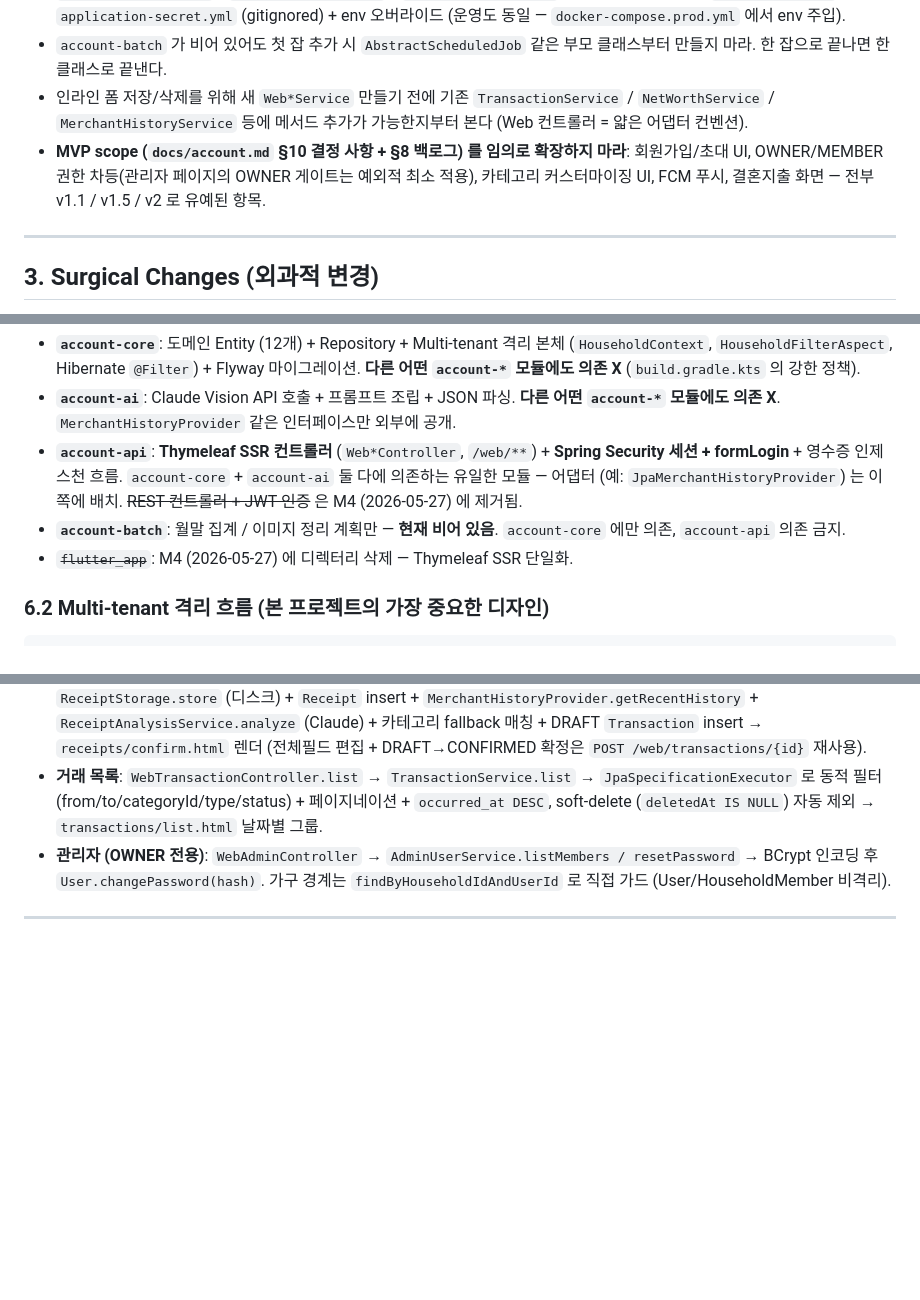
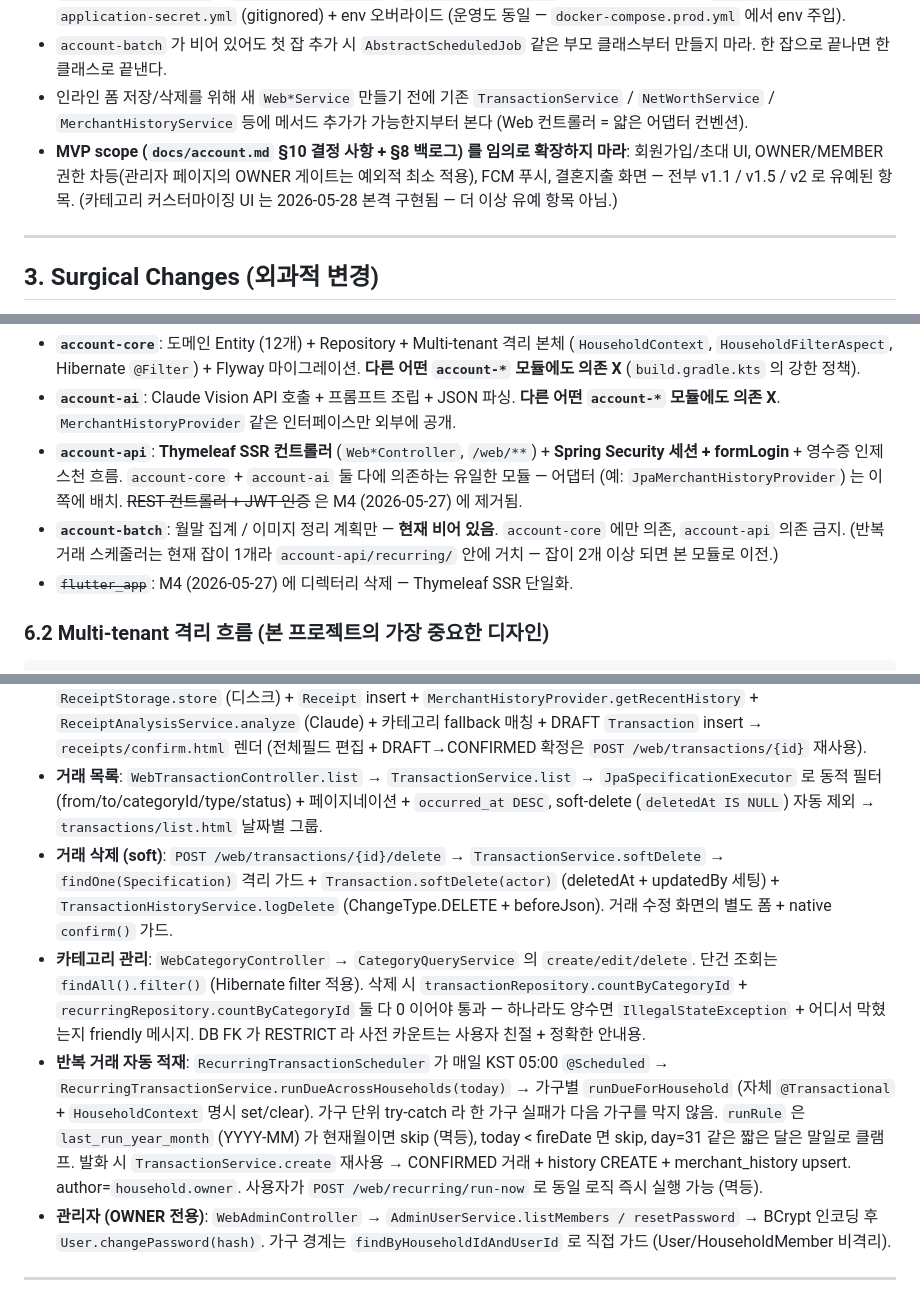
Before and after one commit to LeeKyuHyeong/account, a Markdown page: CLAUDE.md, 3 parts joined by grey strips. GitHub-like rendering; blank space fills up the shorter version.

```diff
--- a/CLAUDE.md
+++ b/CLAUDE.md
@@ -53,7 +53,7 @@ Andrej Karpathy의 LLM 코딩 함정 관찰을 기반으로 함.
 - `application-dev.yml` / `application-stg.yml` / `application-prd.yml` 분리는 도입 X. 현재는 `application.yml` + `application-secret.yml` (gitignored) + env 오버라이드 (운영도 동일 — `docker-compose.prod.yml` 에서 env 주입).
 - `account-batch` 가 비어 있어도 첫 잡 추가 시 `AbstractScheduledJob` 같은 부모 클래스부터 만들지 마라. 한 잡으로 끝나면 한 클래스로 끝낸다.
 - 인라인 폼 저장/삭제를 위해 새 `Web*Service` 만들기 전에 기존 `TransactionService` / `NetWorthService` / `MerchantHistoryService` 등에 메서드 추가가 가능한지부터 본다 (Web 컨트롤러 = 얇은 어댑터 컨벤션).
-- **MVP scope (`docs/account.md` §10 결정 사항 + §8 백로그) 를 임의로 확장하지 마라**: 회원가입/초대 UI, OWNER/MEMBER 권한 차등(관리자 페이지의 OWNER 게이트는 예외적 최소 적용), 카테고리 커스터마이징 UI, FCM 푸시, 결혼지출 화면 — 전부 v1.1 / v1.5 / v2 로 유예된 항목.
+- **MVP scope (`docs/account.md` §10 결정 사항 + §8 백로그) 를 임의로 확장하지 마라**: 회원가입/초대 UI, OWNER/MEMBER 권한 차등(관리자 페이지의 OWNER 게이트는 예외적 최소 적용), FCM 푸시, 결혼지출 화면 — 전부 v1.1 / v1.5 / v2 로 유예된 항목. (카테고리 커스터마이징 UI 는 2026-05-28 본격 구현됨 — 더 이상 유예 항목 아님.)
 
 ---
 
@@ -184,7 +184,7 @@ account-core   ←─── account-api ←─── (없음)
 - **`account-core`**: 도메인 Entity (12개) + Repository + Multi-tenant 격리 본체 (`HouseholdContext`, `HouseholdFilterAspect`, Hibernate `@Filter`) + Flyway 마이그레이션. **다른 어떤 `account-*` 모듈에도 의존 X** (`build.gradle.kts` 의 강한 정책).
 - **`account-ai`**: Claude Vision API 호출 + 프롬프트 조립 + JSON 파싱. **다른 어떤 `account-*` 모듈에도 의존 X**. `MerchantHistoryProvider` 같은 인터페이스만 외부에 공개.
 - **`account-api`**: **Thymeleaf SSR 컨트롤러** (`Web*Controller`, `/web/**`) + **Spring Security 세션 + formLogin** + 영수증 인제스천 흐름. `account-core` + `account-ai` 둘 다에 의존하는 유일한 모듈 — 어댑터 (예: `JpaMerchantHistoryProvider`) 는 이쪽에 배치. ~~REST 컨트롤러 + JWT 인증~~ 은 M4 (2026-05-27) 에 제거됨.
-- **`account-batch`**: 월말 집계 / 이미지 정리 계획만 — **현재 비어 있음**. `account-core` 에만 의존, `account-api` 의존 금지.
+- **`account-batch`**: 월말 집계 / 이미지 정리 계획만 — **현재 비어 있음**. `account-core` 에만 의존, `account-api` 의존 금지. (반복 거래 스케줄러는 현재 잡이 1개라 `account-api/recurring/` 안에 거치 — 잡이 2개 이상 되면 본 모듈로 이전.)
 - ~~`flutter_app`~~: M4 (2026-05-27) 에 디렉터리 삭제 — Thymeleaf SSR 단일화.
 
 ### 6.2 Multi-tenant 격리 흐름 (본 프로젝트의 가장 중요한 디자인)
@@ -209,6 +209,9 @@ account-core   ←─── account-api ←─── (없음)
 - **로그인**: `WebAuthController.login` → Spring Security formLogin (`usernameParameter=email`) → `CustomUserDetailsService.loadUserByUsername` (user + 첫 HouseholdMember 조회) → `CustomUserDetails(userId, activeHouseholdId, role, email, passwordHash)` → SecurityContext + HttpSession 저장 → `defaultSuccessUrl=/web/home`.
 - **영수증 인제스천**: `WebReceiptController` → `ReceiptIngestionService.ingest` (@Transactional 단일 트랜잭션) → `ReceiptStorage.store` (디스크) + `Receipt` insert + `MerchantHistoryProvider.getRecentHistory` + `ReceiptAnalysisService.analyze` (Claude) + 카테고리 fallback 매칭 + DRAFT `Transaction` insert → `receipts/confirm.html` 렌더 (전체필드 편집 + DRAFT→CONFIRMED 확정은 `POST /web/transactions/{id}` 재사용).
 - **거래 목록**: `WebTransactionController.list` → `TransactionService.list` → `JpaSpecificationExecutor` 로 동적 필터 (from/to/categoryId/type/status) + 페이지네이션 + `occurred_at DESC`, soft-delete (`deletedAt IS NULL`) 자동 제외 → `transactions/list.html` 날짜별 그룹.
+- **거래 삭제 (soft)**: `POST /web/transactions/{id}/delete` → `TransactionService.softDelete` → `findOne(Specification)` 격리 가드 + `Transaction.softDelete(actor)` (deletedAt + updatedBy 세팅) + `TransactionHistoryService.logDelete` (ChangeType.DELETE + beforeJson). 거래 수정 화면의 별도 폼 + native `confirm()` 가드.
+- **카테고리 관리**: `WebCategoryController` → `CategoryQueryService` 의 `create/edit/delete`. 단건 조회는 `findAll().filter()` (Hibernate filter 적용). 삭제 시 `transactionRepository.countByCategoryId` + `recurringRepository.countByCategoryId` 둘 다 0 이어야 통과 — 하나라도 양수면 `IllegalStateException` + 어디서 막혔는지 friendly 메시지. DB FK 가 RESTRICT 라 사전 카운트는 사용자 친절 + 정확한 안내용.
+- **반복 거래 자동 적재**: `RecurringTransactionScheduler` 가 매일 KST 05:00 `@Scheduled` → `RecurringTransactionService.runDueAcrossHouseholds(today)` → 가구별 `runDueForHousehold` (자체 `@Transactional` + `HouseholdContext` 명시 set/clear). 가구 단위 try-catch 라 한 가구 실패가 다음 가구를 막지 않음. `runRule` 은 `last_run_year_month` (YYYY-MM) 가 현재월이면 skip (멱등), today < fireDate 면 skip, day=31 같은 짧은 달은 말일로 클램프. 발화 시 `TransactionService.create` 재사용 → CONFIRMED 거래 + history CREATE + merchant_history upsert. author=`household.owner`. 사용자가 `POST /web/recurring/run-now` 로 동일 로직 즉시 실행 가능 (멱등).
 - **관리자 (OWNER 전용)**: `WebAdminController` → `AdminUserService.listMembers / resetPassword` → BCrypt 인코딩 후 `User.changePassword(hash)`. 가구 경계는 `findByHouseholdIdAndUserId` 로 직접 가드 (User/HouseholdMember 비격리).
 
 ---
```
Also changed, not shown: docs/account.md (+33 -5 lines).
